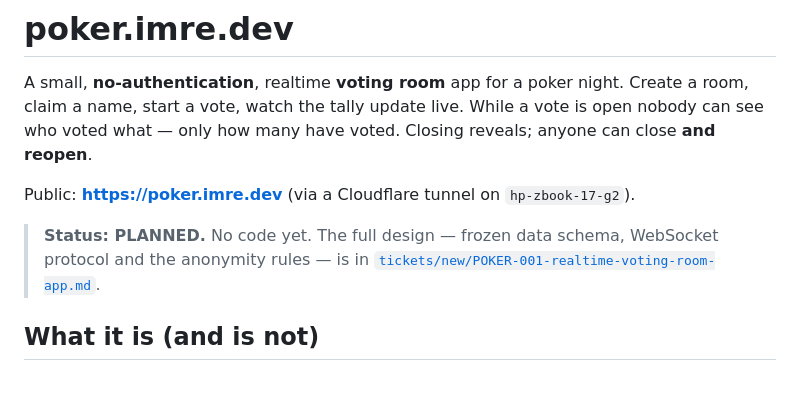
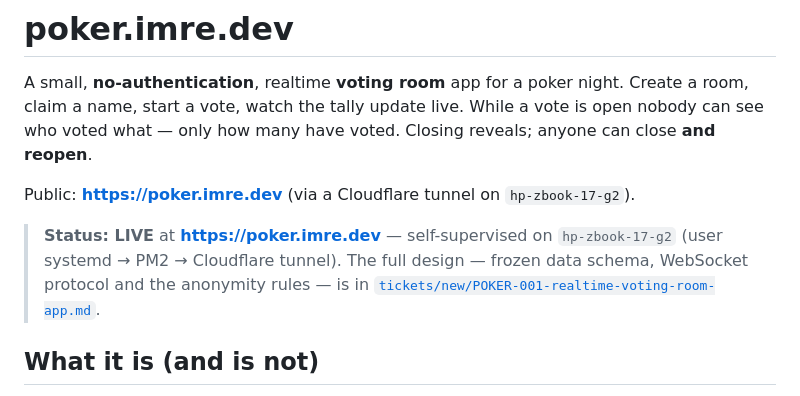
Before and after one commit to 311ecode/poker, a Markdown page: README.md, the part around the change. Drawn GitHub-style.

Commit message:
POKER-001: docs say the app is LIVE; name the tunnel unit poker-cloudflared (never clobber offtube's)

```diff
--- a/README.md
+++ b/README.md
@@ -6,8 +6,9 @@ voted what — only how many have voted. Closing reveals; anyone can close **and
 
 Public: **https://poker.imre.dev** (via a Cloudflare tunnel on `hp-zbook-17-g2`).
 
-> **Status: PLANNED.** No code yet. The full design — frozen data schema, WebSocket protocol and
-> the anonymity rules — is in
+> **Status: LIVE** at **https://poker.imre.dev** — self-supervised on `hp-zbook-17-g2`
+> (user systemd → PM2 → Cloudflare tunnel). The full design — frozen data schema, WebSocket protocol
+> and the anonymity rules — is in
 > [`tickets/new/POKER-001-realtime-voting-room-app.md`](tickets/new/POKER-001-realtime-voting-room-app.md).
 
 ## What it is (and is not)
```
Also changed, not shown: AGENTS.md (+6 -3 lines).
